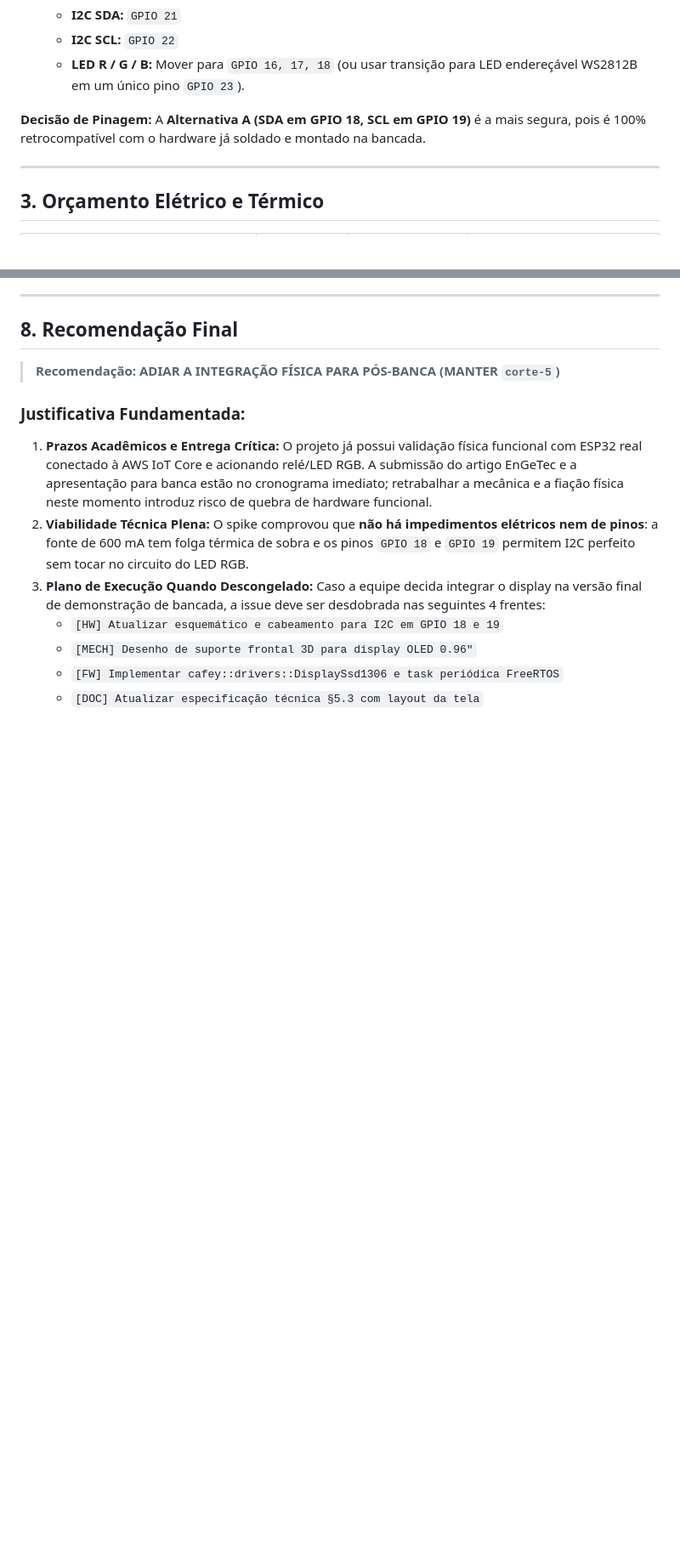
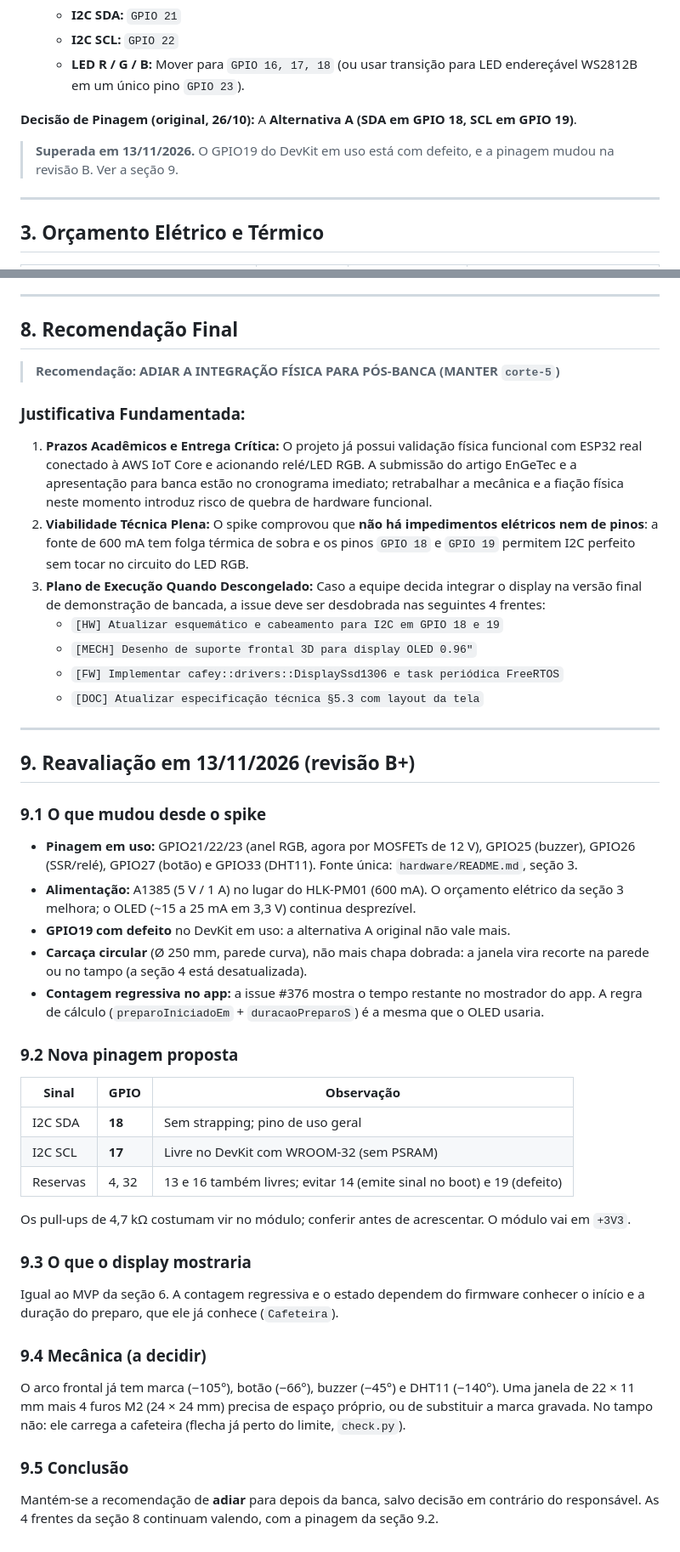
Before and after one commit to Tavaressan/cafey, a Markdown page: docs/spikes/display-oled-ssd1306.md, 2 parts joined by grey strips. Shown at 85% size. Rendered like a GitHub page; blank space fills up the shorter version.

Commit message:
docs(spike): reavalia o display OLED na revisão B+ (GPIO19 com defeito, nova pinagem I2C) (#127)

```diff
--- a/docs/spikes/display-oled-ssd1306.md
+++ b/docs/spikes/display-oled-ssd1306.md
@@ -54,7 +54,9 @@ Pinos disponíveis e viáveis no ESP32 DevKit V1 (30 pinos):
   - **I2C SCL:** `GPIO 22`
   - **LED R / G / B:** Mover para `GPIO 16, 17, 18` (ou usar transição para LED endereçável WS2812B em um único pino `GPIO 23`).
 
-**Decisão de Pinagem:** A **Alternativa A (SDA em GPIO 18, SCL em GPIO 19)** é a mais segura, pois é 100% retrocompatível com o hardware já soldado e montado na bancada.
+**Decisão de Pinagem (original, 26/10):** A **Alternativa A (SDA em GPIO 18, SCL em GPIO 19)**.
+
+> **Superada em 13/11/2026.** O GPIO19 do DevKit em uso está com defeito, e a pinagem mudou na revisão B. Ver a seção 9.
 
 ---
 
@@ -141,3 +143,32 @@ Para preservar o modelo determinístico de Active Objects do Cafey sem degradaç
    - `[MECH] Desenho de suporte frontal 3D para display OLED 0.96"`
    - `[FW] Implementar cafey::drivers::DisplaySsd1306 e task periódica FreeRTOS`
    - `[DOC] Atualizar especificação técnica §5.3 com layout da tela`
+
+---
+
+## 9. Reavaliação em 13/11/2026 (revisão B+)
+
+### 9.1 O que mudou desde o spike
+- **Pinagem em uso:** GPIO21/22/23 (anel RGB, agora por MOSFETs de 12 V), GPIO25 (buzzer), GPIO26 (SSR/relé), GPIO27 (botão) e GPIO33 (DHT11). Fonte única: `hardware/README.md`, seção 3.
+- **Alimentação:** A1385 (5 V / 1 A) no lugar do HLK-PM01 (600 mA). O orçamento elétrico da seção 3 melhora; o OLED (~15 a 25 mA em 3,3 V) continua desprezível.
+- **GPIO19 com defeito** no DevKit em uso: a alternativa A original não vale mais.
+- **Carcaça circular** (Ø 250 mm, parede curva), não mais chapa dobrada: a janela vira recorte na parede ou no tampo (a seção 4 está desatualizada).
+- **Contagem regressiva no app:** a issue #376 mostra o tempo restante no mostrador do app. A regra de cálculo (`preparoIniciadoEm` + `duracaoPreparoS`) é a mesma que o OLED usaria.
+
+### 9.2 Nova pinagem proposta
+| Sinal | GPIO | Observação |
+|---|---|---|
+| I2C SDA | **18** | Sem strapping; pino de uso geral |
+| I2C SCL | **17** | Livre no DevKit com WROOM-32 (sem PSRAM) |
+| Reservas | 4, 32 | 13 e 16 também livres; evitar 14 (emite sinal no boot) e 19 (defeito) |
+
+Os pull-ups de 4,7 kΩ costumam vir no módulo; conferir antes de acrescentar. O módulo vai em `+3V3`.
+
+### 9.3 O que o display mostraria
+Igual ao MVP da seção 6. A contagem regressiva e o estado dependem do firmware conhecer o início e a duração do preparo, que ele já conhece (`Cafeteira`).
+
+### 9.4 Mecânica (a decidir)
+O arco frontal já tem marca (−105°), botão (−66°), buzzer (−45°) e DHT11 (−140°). Uma janela de 22 × 11 mm mais 4 furos M2 (24 × 24 mm) precisa de espaço próprio, ou de substituir a marca gravada. No tampo não: ele carrega a cafeteira (flecha já perto do limite, `check.py`).
+
+### 9.5 Conclusão
+Mantém-se a recomendação de **adiar** para depois da banca, salvo decisão em contrário do responsável. As 4 frentes da seção 8 continuam valendo, com a pinagem da seção 9.2.
```
Also changed, not shown: other parts of docs/spikes/display-oled-ssd1306.md (+1 -1 lines).
